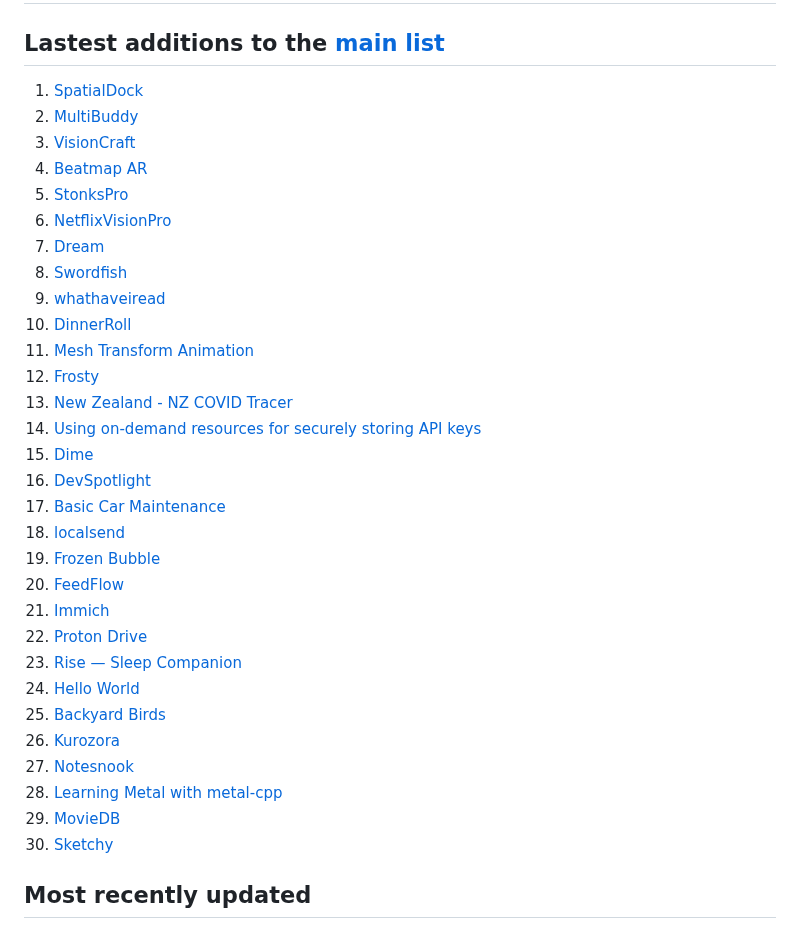
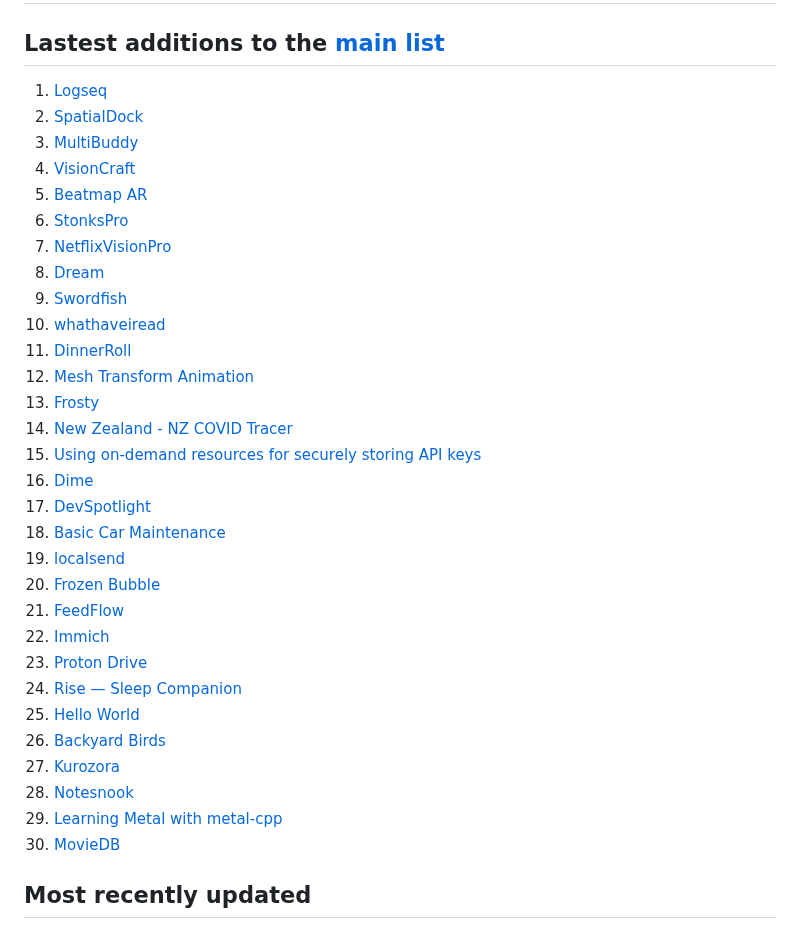
Before and after one commit to dkhamsing/open-source-ios-apps, a Markdown page: LATEST.md, the part around the change. Drawn GitHub-style.

Commit message:
[auto] [ci skip] Generate LATEST

```diff
--- a/LATEST.md
+++ b/LATEST.md
@@ -2,36 +2,36 @@
 
 ## Lastest additions to the [main list](https://github.com/dkhamsing/open-source-ios-apps)
 
-1. [SpatialDock](https://github.com/kjwamlex/SpatialDock)
-2. [MultiBuddy](https://github.com/danispringer/multi)
-3. [VisionCraft](https://github.com/Sigil-Wen/VisionCraft)
-4. [Beatmap AR](https://github.com/fabio914/BeatmapVisionPro)
-5. [StonksPro](https://github.com/6/StonksPro)
-6. [NetflixVisionPro](https://github.com/barisozgenn/NetflixVisionPro)
-7. [Dream](https://github.com/Sigil-Wen/Dream-with-Vision-Pro)
-8. [Swordfish](https://github.com/kevinyou77/Swordfish)
-9. [whathaveiread](https://github.com/bcye/whathaveiread)
-10. [DinnerRoll](https://github.com/DinnerRollApp/iOS)
-11. [Mesh Transform Animation](https://github.com/jtrivedi/Mesh-Transform-Animation)
-12. [Frosty](https://github.com/tommyxchow/frosty)
-13. [New Zealand - NZ COVID Tracer](https://github.com/minhealthnz/nzcovidtracer-app)
-14. [Using on-demand resources for securely storing API keys](https://github.com/laevandus/OnDemandAPIKeyExample)
-15. [Dime](https://github.com/rarfell/dimeApp)
-16. [DevSpotlight](https://github.com/DominatorVbN/DevSpotlight)
-17. [Basic Car Maintenance](https://github.com/mikaelacaron/Basic-Car-Maintenance)
-18. [localsend](https://github.com/localsend/localsend)
-19. [Frozen Bubble](https://github.com/ulritter/FrozenPengu)
-20. [FeedFlow](https://github.com/prof18/feed-flow)
-21. [Immich](https://github.com/immich-app/immich)
-22. [Proton Drive](https://github.com/ProtonDriveApps/ios-drive)
-23. [Rise — Sleep Companion](https://github.com/VladimirBrejcha/Rise)
-24. [Hello World](https://developer.apple.com/documentation/visionOS/World)
-25. [Backyard Birds](https://github.com/apple/sample-backyard-birds)
-26. [Kurozora](https://github.com/kurozora/kurozora-app)
-27. [Notesnook](https://github.com/streetwriters/notesnook)
-28. [Learning Metal with metal-cpp](https://github.com/metal-by-example/learn-metal-cpp-ios)
-29. [MovieDB](https://github.com/brittanyarima/MovieDB)
-30. [Sketchy](https://github.com/brittanyarima/Sketchy)
+1. [Logseq](https://github.com/logseq/logseq)
+2. [SpatialDock](https://github.com/kjwamlex/SpatialDock)
+3. [MultiBuddy](https://github.com/danispringer/multi)
+4. [VisionCraft](https://github.com/Sigil-Wen/VisionCraft)
+5. [Beatmap AR](https://github.com/fabio914/BeatmapVisionPro)
+6. [StonksPro](https://github.com/6/StonksPro)
+7. [NetflixVisionPro](https://github.com/barisozgenn/NetflixVisionPro)
+8. [Dream](https://github.com/Sigil-Wen/Dream-with-Vision-Pro)
+9. [Swordfish](https://github.com/kevinyou77/Swordfish)
+10. [whathaveiread](https://github.com/bcye/whathaveiread)
+11. [DinnerRoll](https://github.com/DinnerRollApp/iOS)
+12. [Mesh Transform Animation](https://github.com/jtrivedi/Mesh-Transform-Animation)
+13. [Frosty](https://github.com/tommyxchow/frosty)
+14. [New Zealand - NZ COVID Tracer](https://github.com/minhealthnz/nzcovidtracer-app)
+15. [Using on-demand resources for securely storing API keys](https://github.com/laevandus/OnDemandAPIKeyExample)
+16. [Dime](https://github.com/rarfell/dimeApp)
+17. [DevSpotlight](https://github.com/DominatorVbN/DevSpotlight)
+18. [Basic Car Maintenance](https://github.com/mikaelacaron/Basic-Car-Maintenance)
+19. [localsend](https://github.com/localsend/localsend)
+20. [Frozen Bubble](https://github.com/ulritter/FrozenPengu)
+21. [FeedFlow](https://github.com/prof18/feed-flow)
+22. [Immich](https://github.com/immich-app/immich)
+23. [Proton Drive](https://github.com/ProtonDriveApps/ios-drive)
+24. [Rise — Sleep Companion](https://github.com/VladimirBrejcha/Rise)
+25. [Hello World](https://developer.apple.com/documentation/visionOS/World)
+26. [Backyard Birds](https://github.com/apple/sample-backyard-birds)
+27. [Kurozora](https://github.com/kurozora/kurozora-app)
+28. [Notesnook](https://github.com/streetwriters/notesnook)
+29. [Learning Metal with metal-cpp](https://github.com/metal-by-example/learn-metal-cpp-ios)
+30. [MovieDB](https://github.com/brittanyarima/MovieDB)
 
 ## Most recently updated
 
```
